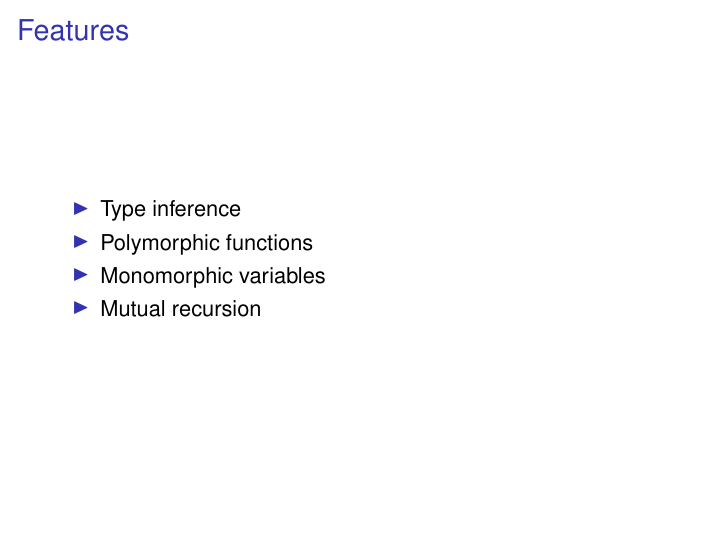
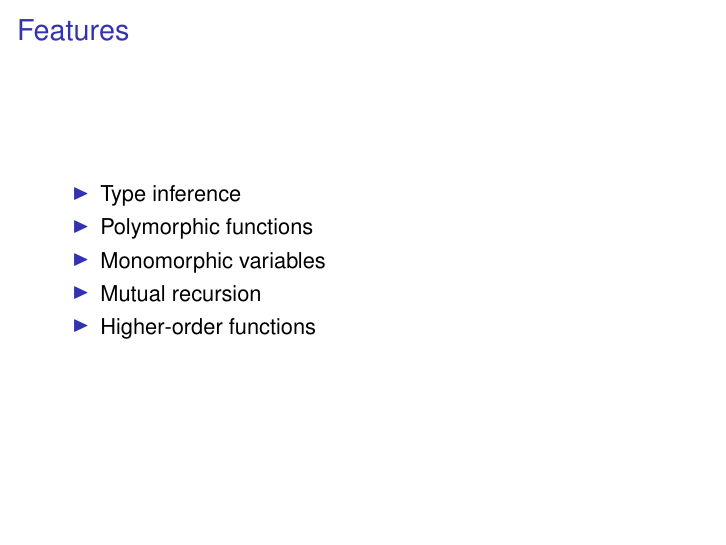
Before and after one commit to mklinik/radboud, LaTeX slides (compiler-construction-IMC004/klinik2013TypecheckerPresentation.tex): page 2 of 11. Compiled offline with pdfLaTeX.

Commit message:
p2: mention higher-order functions

```diff
--- a/compiler-construction-IMC004/klinik2013TypecheckerPresentation.tex
+++ b/compiler-construction-IMC004/klinik2013TypecheckerPresentation.tex
@@ -58,6 +58,7 @@
     \item Polymorphic functions
     \item Monomorphic variables
     \item Mutual recursion
+    \item Higher-order functions
   \end{itemize}
 
 \end{frame}
```
